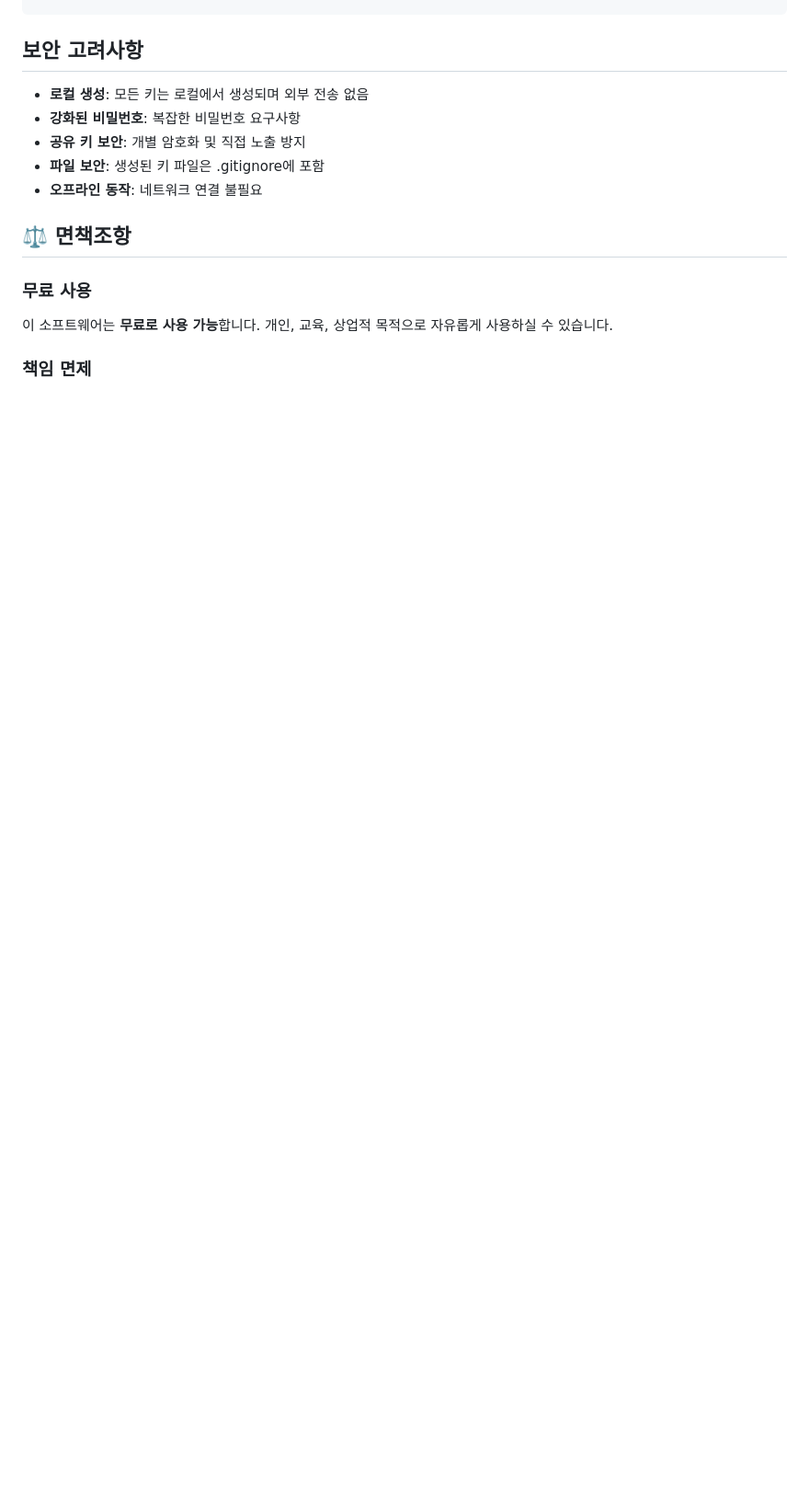
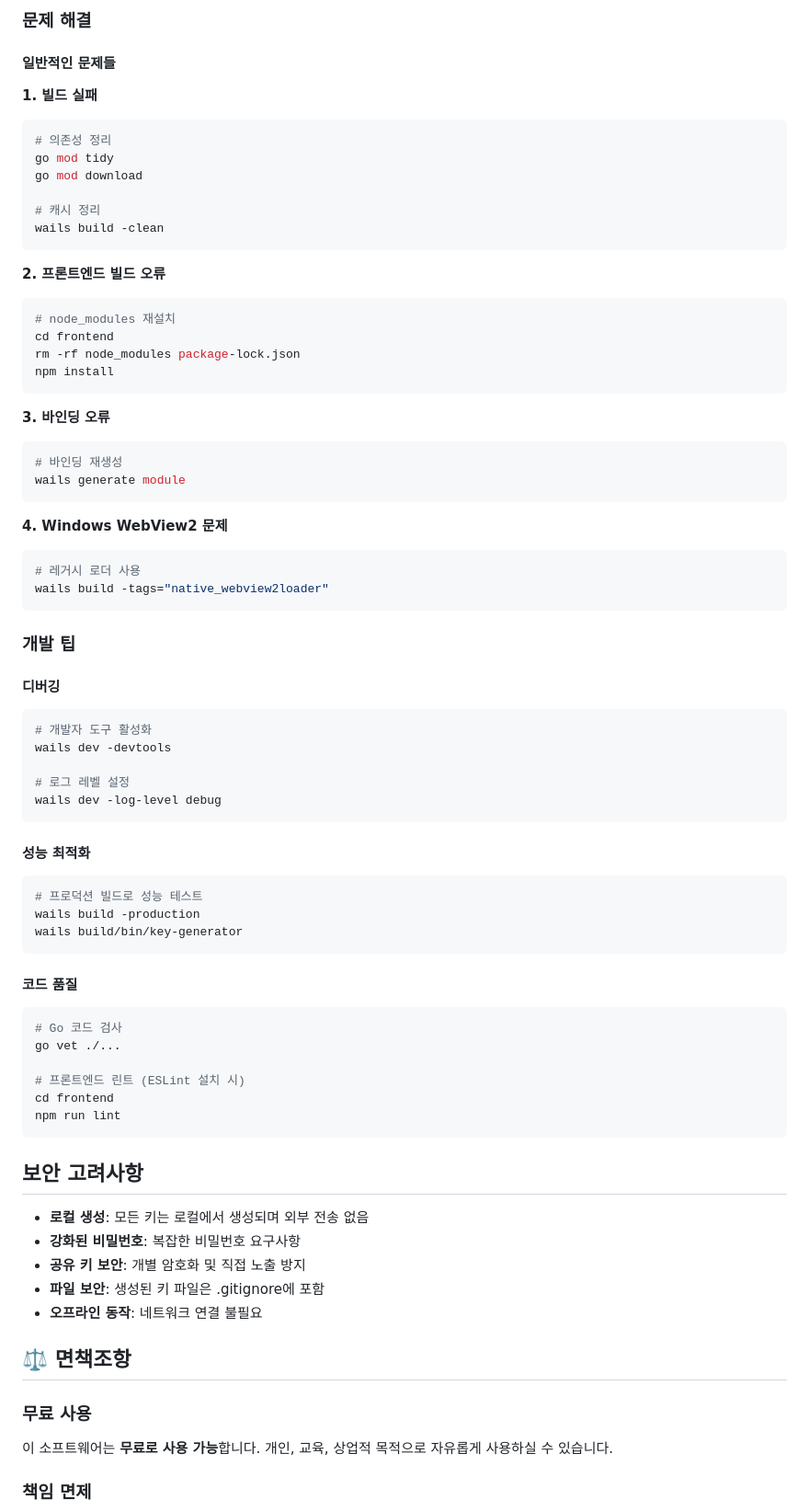
Before and after one commit to to-nexus/key-generator, a Markdown page: README.md, the part around one of its changes. Shown at 92% size. Drawn GitHub-style; blank space fills up the shorter version.

````diff
--- a/README.md
+++ b/README.md
@@ -102,3 +258,63 @@ wails build
+### 문제 해결
+
+#### 일반적인 문제들
+
+**1. 빌드 실패**
+```bash
+# 의존성 정리
+go mod tidy
+go mod download
+
+# 캐시 정리
+wails build -clean
+```
+
+**2. 프론트엔드 빌드 오류**
+```bash
+# node_modules 재설치
+cd frontend
+rm -rf node_modules package-lock.json
+npm install
+```
+
+**3. 바인딩 오류**
+```bash
+# 바인딩 재생성
+wails generate module
+```
+
+**4. Windows WebView2 문제**
+```bash
+# 레거시 로더 사용
+wails build -tags="native_webview2loader"
+```
+
+### 개발 팁
+
+#### 디버깅
+```bash
+# 개발자 도구 활성화
+wails dev -devtools
+
+# 로그 레벨 설정
+wails dev -log-level debug
+```
+
+#### 성능 최적화
+```bash
+# 프로덕션 빌드로 성능 테스트
+wails build -production
+wails build/bin/key-generator
+```
+
+#### 코드 품질
+```bash
+# Go 코드 검사
+go vet ./...
+
+# 프론트엔드 린트 (ESLint 설치 시)
+cd frontend
+npm run lint
 ```
 
 ## 보안 고려사항
````
Also changed, not shown: other parts of README.md (+160 -4 lines).
